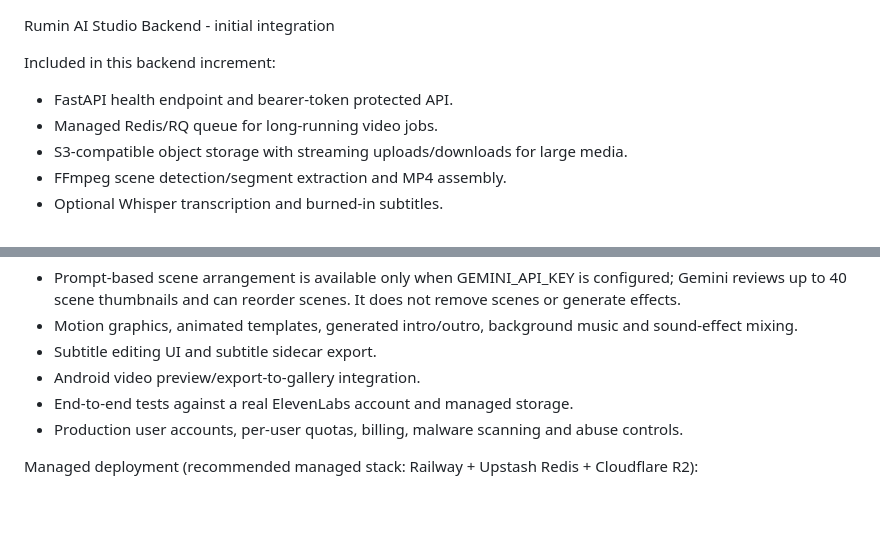
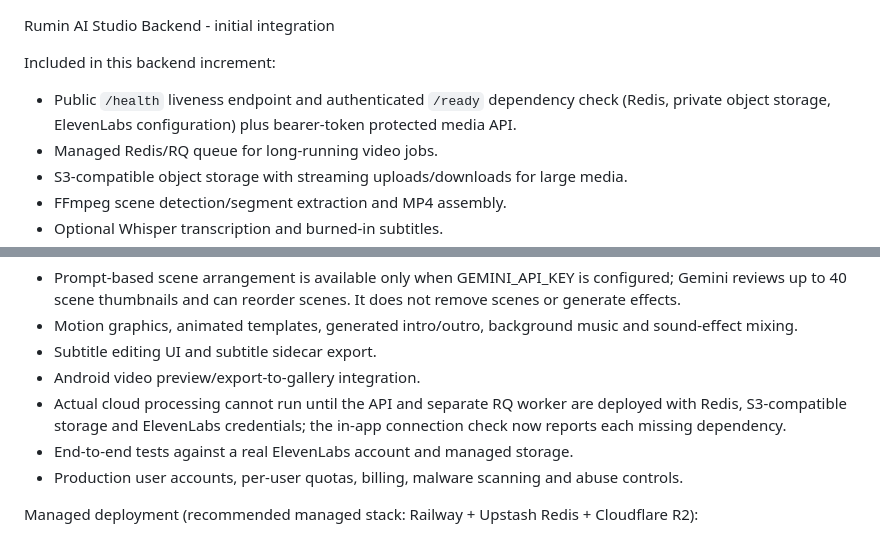
Before and after one commit to viralsadmix-sudo/Rumin-AI-3.0., a Markdown page: backend/README.md, 2 parts joined by grey strips. Drawn GitHub-style; blank space fills up the shorter version.

Commit message:
Document backend readiness and deployment dependency

```diff
--- a/backend/README.md
+++ b/backend/README.md
@@ -1,7 +1,7 @@
 Rumin AI Studio Backend - initial integration
 
 Included in this backend increment:
-- FastAPI health endpoint and bearer-token protected API.
+- Public `/health` liveness endpoint and authenticated `/ready` dependency check (Redis, private object storage, ElevenLabs configuration) plus bearer-token protected media API.
 - Managed Redis/RQ queue for long-running video jobs.
 - S3-compatible object storage with streaming uploads/downloads for large media.
 - FFmpeg scene detection/segment extraction and MP4 assembly.
@@ -14,6 +14,7 @@ Not yet implemented / not to be advertised as complete:
 - Motion graphics, animated templates, generated intro/outro, background music and sound-effect mixing.
 - Subtitle editing UI and subtitle sidecar export.
 - Android video preview/export-to-gallery integration.
+- Actual cloud processing cannot run until the API and separate RQ worker are deployed with Redis, S3-compatible storage and ElevenLabs credentials; the in-app connection check now reports each missing dependency.
 - End-to-end tests against a real ElevenLabs account and managed storage.
 - Production user accounts, per-user quotas, billing, malware scanning and abuse controls.
 
```
